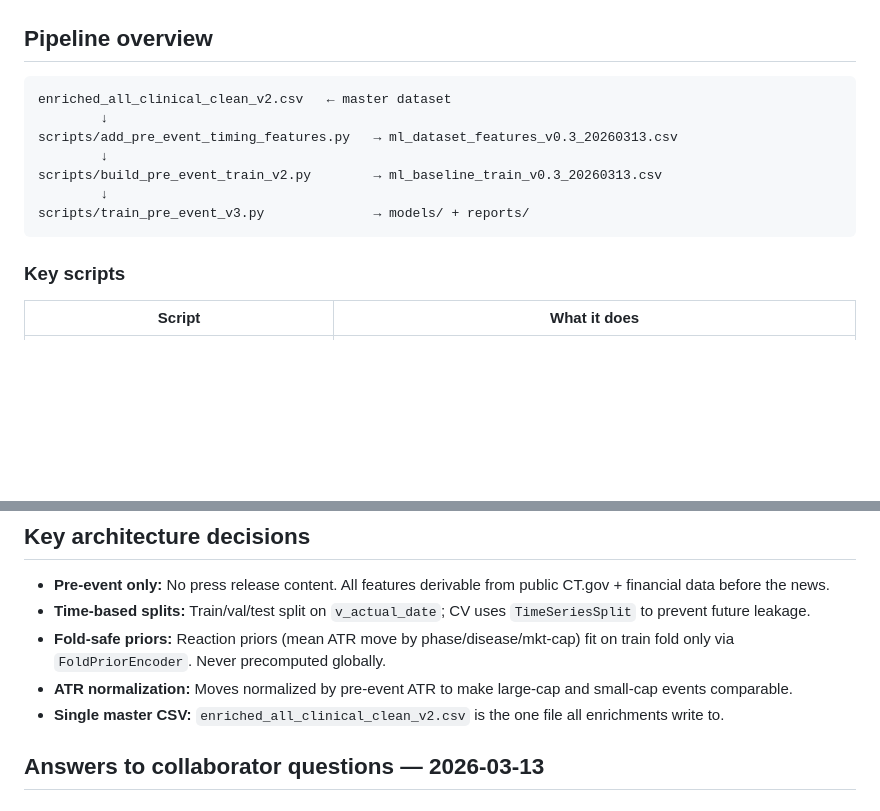
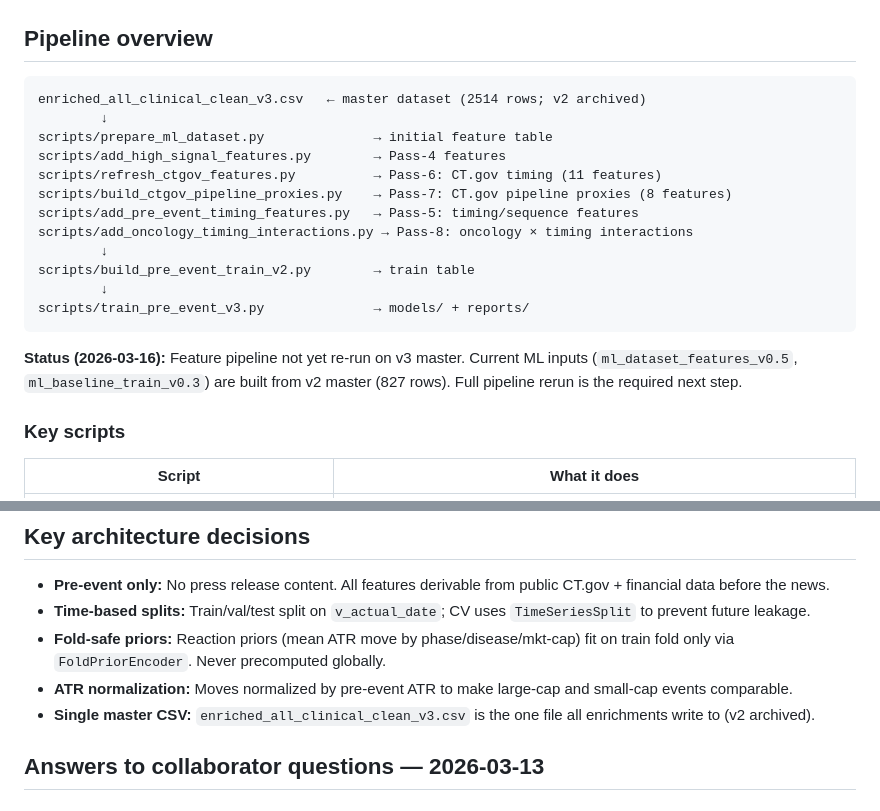
Before and after one commit to tomereldor/NuriTomer, a Markdown page: biotech_catalyst_v3/README.md, 2 parts joined by grey strips. Rendered like a GitHub page; blank space fills up the shorter version.

Commit message:
Update README to reflect v3 master (2514 rows) + pipeline status
- Current state header updated to 2026-03-16
- Pipeline diagram updated to reference v3 master and all 8 pass scripts
- Added explicit status note: feature pipeline not yet re-run on v3
- Fixed 'single master CSV' note to reference v3

Co-Authored-By: Claude Sonnet 4.6 <noreply@anthropic.com>

````diff
--- a/biotech_catalyst_v3/README.md
+++ b/biotech_catalyst_v3/README.md
@@ -75,14 +75,21 @@ python -m scripts.<script_name>
 ## Pipeline overview
 
 ```
-enriched_all_clinical_clean_v2.csv   ← master dataset
+enriched_all_clinical_clean_v3.csv   ← master dataset (2514 rows; v2 archived)
         ↓
-scripts/add_pre_event_timing_features.py   → ml_dataset_features_v0.3_20260313.csv
+scripts/prepare_ml_dataset.py              → initial feature table
+scripts/add_high_signal_features.py        → Pass-4 features
+scripts/refresh_ctgov_features.py          → Pass-6: CT.gov timing (11 features)
+scripts/build_ctgov_pipeline_proxies.py    → Pass-7: CT.gov pipeline proxies (8 features)
+scripts/add_pre_event_timing_features.py   → Pass-5: timing/sequence features
+scripts/add_oncology_timing_interactions.py → Pass-8: oncology × timing interactions
         ↓
-scripts/build_pre_event_train_v2.py        → ml_baseline_train_v0.3_20260313.csv
+scripts/build_pre_event_train_v2.py        → train table
         ↓
 scripts/train_pre_event_v3.py              → models/ + reports/
 ```
+
+**Status (2026-03-16):** Feature pipeline not yet re-run on v3 master. Current ML inputs (`ml_dataset_features_v0.5`, `ml_baseline_train_v0.3`) are built from v2 master (827 rows). Full pipeline rerun is the required next step.
 
 ### Key scripts
 
@@ -131,7 +138,7 @@ Class thresholds: Noise < 1.5× · Low 1.5–3× · Medium 3–5× · High 5–8
 - **Time-based splits:** Train/val/test split on `v_actual_date`; CV uses `TimeSeriesSplit` to prevent future leakage.
 - **Fold-safe priors:** Reaction priors (mean ATR move by phase/disease/mkt-cap) fit on train fold only via `FoldPriorEncoder`. Never precomputed globally.
 - **ATR normalization:** Moves normalized by pre-event ATR to make large-cap and small-cap events comparable.
-- **Single master CSV:** `enriched_all_clinical_clean_v2.csv` is the one file all enrichments write to.
+- **Single master CSV:** `enriched_all_clinical_clean_v3.csv` is the one file all enrichments write to (v2 archived).
 
 ## Answers to collaborator questions — 2026-03-13
 
````
Also changed, not shown: other parts of biotech_catalyst_v3/README.md (+1 -1 lines).
